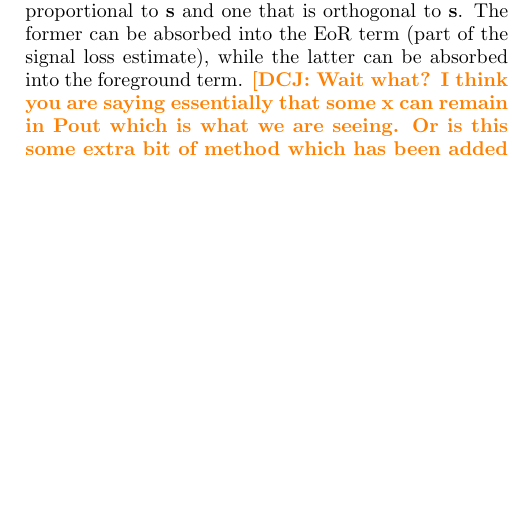
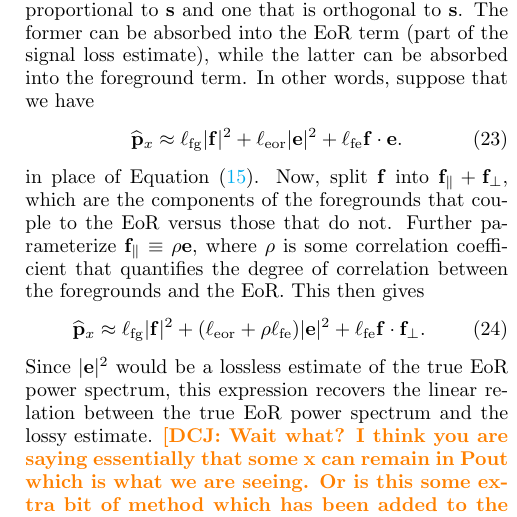
Before and after one commit to carinacheng/PAPERMethods_paper, a LaTeX paper (PAPER.tex): part of one column of page 18 of 32 before the commit and part of one column of page 18 of 33 after it, cut so that both start at the same text, the shorter picture padded with empty space. Compiled offline with pdfLaTeX.

Commit message:
Updated text to reflect better justification of linear correction between lossy pspec and true pspec

```diff
--- a/PAPER.tex
+++ b/PAPER.tex
@@ -1140,14 +1140,23 @@ P_{\rm out,\alpha} &=&  M^{\alpha}_{r}\textbf{r}^{\dagger}\widehat{\textbf{C}}_{
 -  M^{\alpha}_{x}\textbf{x}^{\dagger}\widehat{\textbf{C}}_{x}^{-1}\textbf{Q}^{\alpha}\widehat{\textbf{C}}_{x}^{-1}\textbf{x}
 \end{eqnarray}
 
-The treatment we outlined in the previous section implicitly assumed that signal loss corrections could be treated in expectation. In practice, however, the signal loss itself is a random variable --- some realizations of the cosmological signal may be more correlated with foreground modes than others, leading to more signal loss. This leads to two issues. The first is that Equation \eqref{eq:LinearPspecSum} may not hold. In particular, a third term that is a quadratic combination of $\f$ and $\s$ (e.g., $\f^\dagger \C^{-1} \s$) may appear. However, we can circumvent this issue by decomposing $\f$ into a sum of two vectors, one that is proportional to $\s$ and one that is orthogonal to $\s$. The former can be absorbed into the EoR term (part of the signal loss estimate), while the latter can be absorbed into the foreground term.
+The treatment we outlined in the previous section implicitly assumed that signal loss corrections could be treated in expectation. In practice, however, the signal loss itself is a random variable --- some realizations of the cosmological signal may be more correlated with foreground modes than others, leading to more signal loss. This leads to two issues. The first is that Equation \eqref{eq:LinearPspecSum} may not hold. In particular, a third term that is a quadratic combination of $\f$ and $\s$ (e.g., $\f^\dagger \C^{-1} \s$) may appear. However, we can circumvent this issue by decomposing $\f$ into a sum of two vectors, one that is proportional to $\s$ and one that is orthogonal to $\s$. The former can be absorbed into the EoR term (part of the signal loss estimate), while the latter can be absorbed into the foreground term. In other words, suppose that we have
+\begin{equation}
+\phat_x \approx \ell_{\rm fg} |\mathbf{f}|^2 + \ell_{\rm eor} |\mathbf{e}|^2 + \ell_{\rm fe} \mathbf{f} \cdot \mathbf{e}.
+\end{equation}
+in place of Equation \eqref{eq:LinearPspecSum}. Now, split $\mathbf{f}$ into $\mathbf{ f}_\parallel +\mathbf{ f}_\perp$, which are the components of the foregrounds that couple to the EoR versus those that do not. Further parameterize $\mathbf{ f}_\parallel \equiv \rho \mathbf{e}$, where $\rho$ is some correlation coefficient that quantifies the degree of correlation between the foregrounds and the EoR. This then gives
+\begin{equation}
+\label{eq:fperpfpara}
+\phat_x \approx \ell_{\rm fg} |\mathbf{f}|^2 +( \ell_{\rm eor} + \rho  \ell_{\rm fe} ) |\mathbf{e}|^2 + \ell_{\rm fe} \mathbf{f}\cdot \mathbf{f}_\perp.
+\end{equation}
+Since $|\mathbf{e}|^2$ would be a lossless estimate of the true EoR power spectrum, this expression recovers the linear relation between the true EoR power spectrum and the lossy estimate.
 \dcj{Wait what? I think you are saying essentially that some x can remain in Pout which is what we are seeing. Or is this some extra bit of method which has been added to the analysis...} \acl{I'm not sure that's what I'm saying. (And by ``I'm not sure" I don't mean it in the colloquial sense of ``you're not right and I'm just trying to be polite about it", but rather the literal sense of the phrase ``I'm not sure"). What I was trying to say was that if I wrote Equation \eqref{eq:LinearPspecSum} without the ensemble average, I could say
 \begin{equation}
 \phat_x \approx \ell_{\rm fg} f^2 + \ell_{\rm eor} e^2 + \ell_{\rm fe} fe.
 \end{equation}
-(Note that even this is an approximation. In principle there is an infinite series containing all possible powers of $e$ and $f$). Now, we split $f$ into $ f_\parallel + f_\perp$, which are the components of the foregrounds that couple to the EoR versus those that do not. Further parameterize $f_\parallel \equiv \rho e$, where $\rho$ is some correlation coefficient that quantifies the degree of correlation between the foregrounds and the EoR. Under this parameterization, one can write the $fe$ term in terms of $e^2$ (which gets absorbed into the other EoR term, plus residual foregrounds that we don't care about).}
-
-The second issue to tackle is how one incorporates the randomness of $\ell_{\rm eor}$ into our signal loss corrections. Phrased in the context of Bayes' rule, we wish to find the posterior probability distribution of $p( \p_{\rm eor} | \phat_{x})$ for $\p_{\rm eor}$ given the uncorrected power spectrum estimate $\phat_{x}$. Since Equation \eqref{eq:Deriv2} is a good approximation of Equation \eqref{eq:Deriv1}, which we argued for in the previous section, we can write $\p_{\rm eor}$ as $P_{in}$, and hence the probability distribution is given by
+(Note that even this is an approximation. In principle there is an infinite series containing all possible powers of $e$ and $f$). Now, we split $f$ into $ f_\parallel + f_\perp$, which are the components of the foregrounds that couple to the EoR versus those that do not. Further parameterize $f_\parallel \equiv \rho e$, where $\rho$ is some correlation coefficient that quantifies the degree of correlation between the foregrounds and the EoR. Under this parameterization, one can write the $fe$ term in terms of $e^2$ (which gets absorbed into the other EoR term, plus residual foregrounds that we don't care about).}\acl{Just promoted this last part to something in the main text.}
+
+The second issue to tackle is how one incorporates the randomness of $\ell_{\rm eor}$ into our signal loss corrections. This is manifest in Equation \eqref{eq:fperpfpara}, where the randomness of $\rho$ means that there is an inherent spread in the signal loss correction. Phrased in the context of Bayes' rule, we wish to find the posterior probability distribution of $p( \p_{\rm eor} | \phat_{x})$ for $\p_{\rm eor}$ given the uncorrected power spectrum estimate $\phat_{x}$. Since Equation \eqref{eq:Deriv2} is a good approximation of Equation \eqref{eq:Deriv1}, which we argued for in the previous section, we can write $\p_{\rm eor}$ as $P_{in}$, and hence the probability distribution is given by
 \begin{equation}
 \label{eq:Bayes}
 p(P_{in} | \phat_{x}) \propto \mathcal{L} (  \phat_{x} | P_{in})  p(P_{in}),
```
Also changed, not shown: PAPER.pdf.
